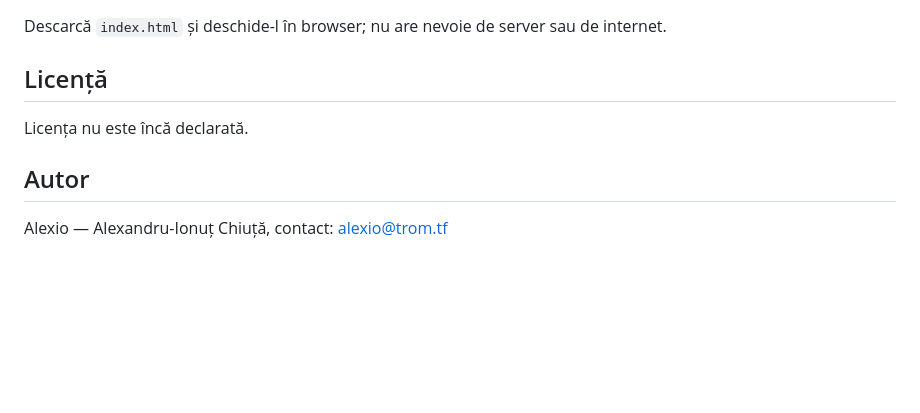
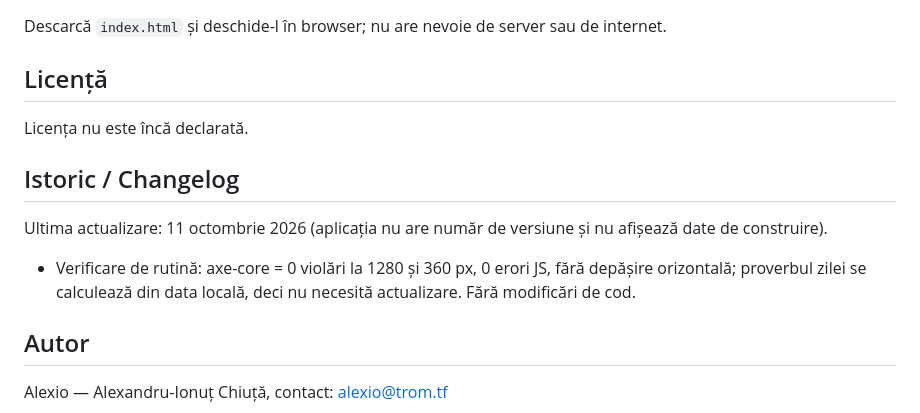
Before and after one commit to chiuta/Zicala, a Markdown page: README.md, the part around the change. GitHub-like rendering; blank space fills up the shorter version.

Commit message:
Runda 5 (11 octombrie 2026): reparații, accesibilitate, date și conținut actualizate
Co-Authored-By: Claude Sonnet 5.5 <noreply@anthropic.com>
Claude-Session: https://claude.ai/code/session_01D2sCEb3hy3nutYexhUfQFs

```diff
--- a/README.md
+++ b/README.md
@@ -50,6 +50,11 @@ Descarcă `index.html` și deschide-l în browser; nu are nevoie de server sau d
 
 Licența nu este încă declarată.
 
+## Istoric / Changelog
+
+Ultima actualizare: 11 octombrie 2026 (aplicația nu are număr de versiune și nu afișează date de construire).
+- Verificare de rutină: axe-core = 0 violări la 1280 și 360 px, 0 erori JS, fără depășire orizontală; proverbul zilei se calculează din data locală, deci nu necesită actualizare. Fără modificări de cod.
+
 ## Autor
 
 Alexio — Alexandru-Ionuț Chiuță, contact: alexio@trom.tf
```
